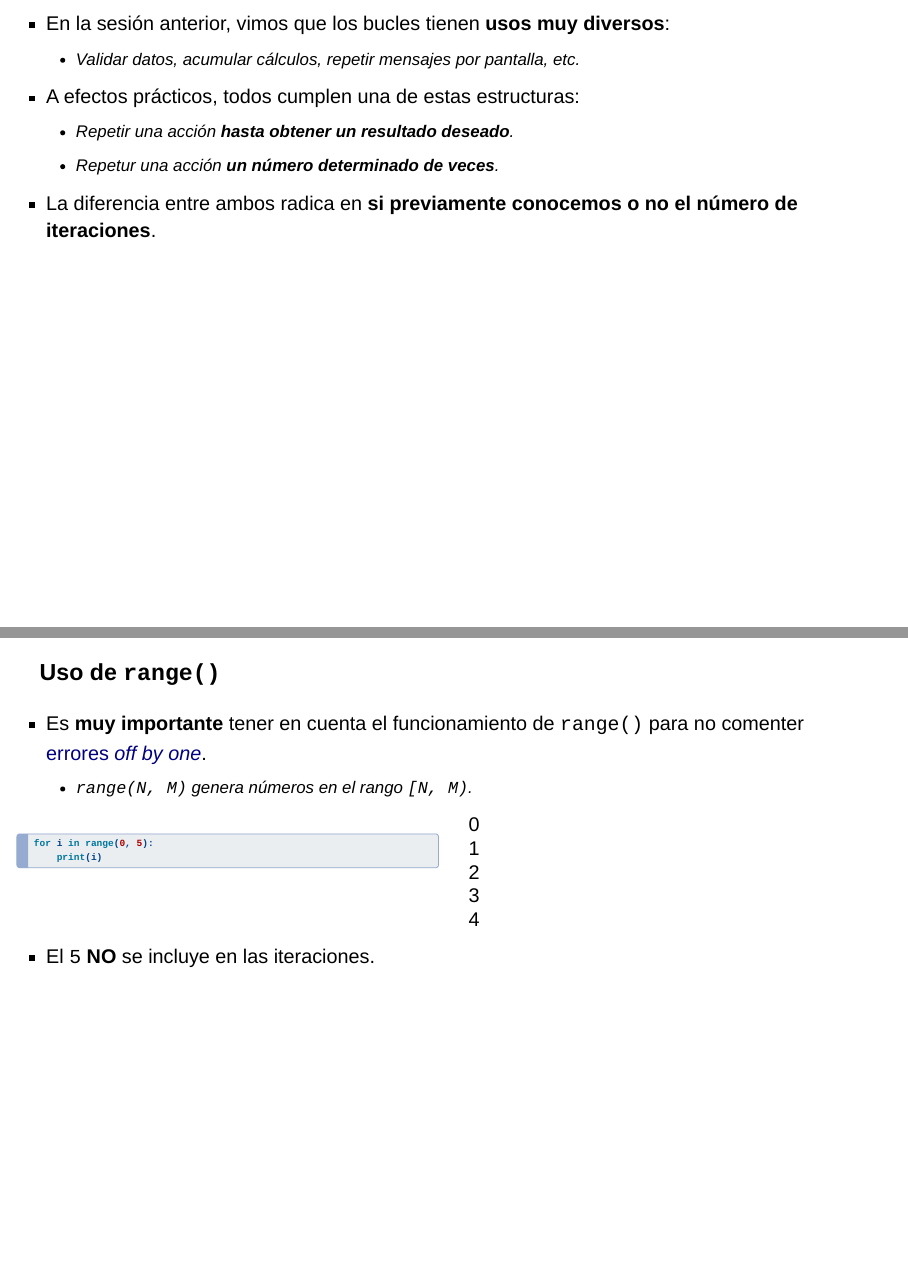
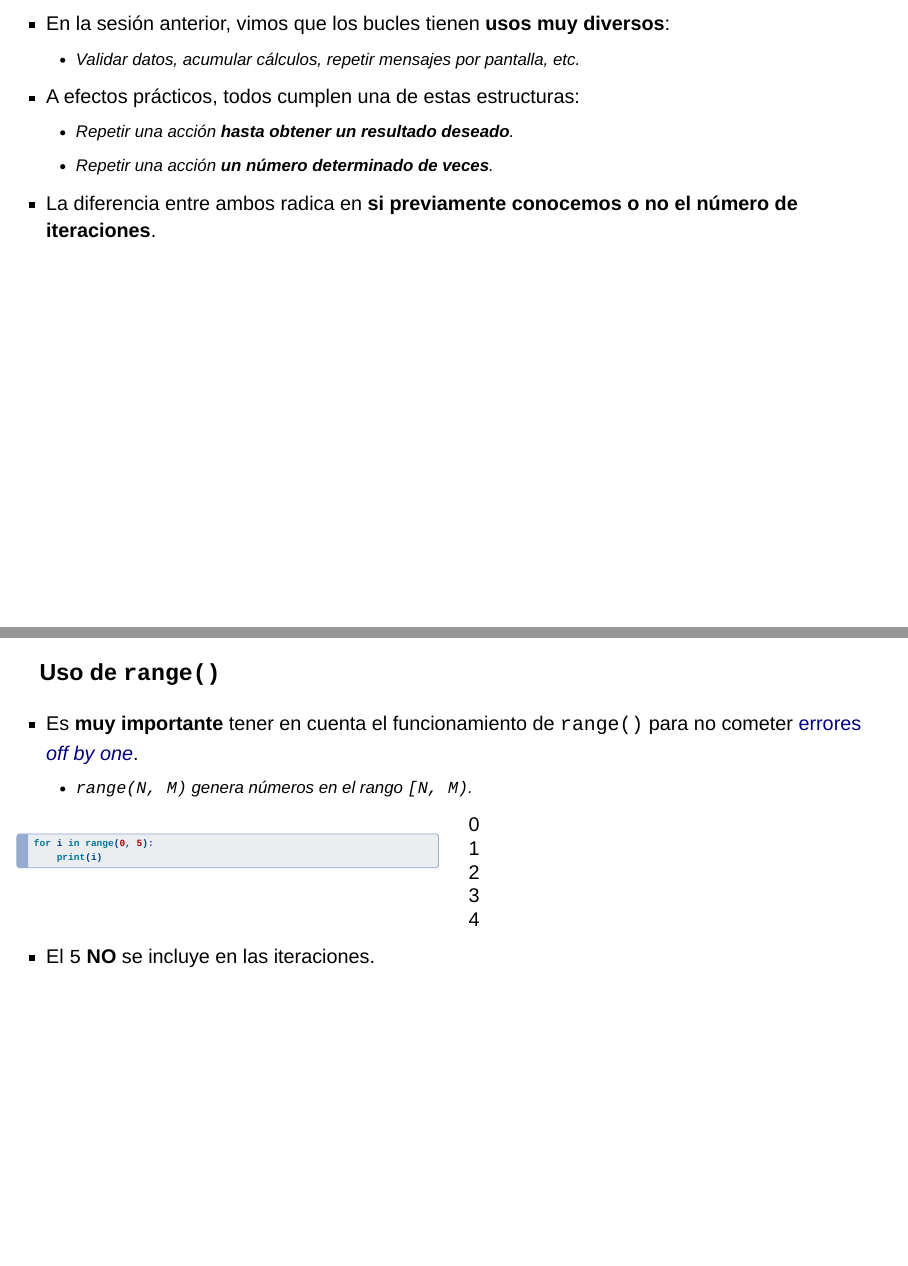
Before and after one commit to fiib-eina/fiib-eina.github.io, a Quarto document (src/01_teoria/03_composicion/304_composicion_iterativa_for.qmd): pages 3 and 10 of 21, joined at a grey line. Rendered offline with R 4.5, knitr and Pandoc in place of Quarto, with nearby package versions; drawn as Slidy slides in place of the format the file asks for.

Commit message:
Fix typos

```diff
--- a/src/01_teoria/03_composicion/304_composicion_iterativa_for.qmd
+++ b/src/01_teoria/03_composicion/304_composicion_iterativa_for.qmd
@@ -12,7 +12,7 @@ format: revealjs
     - Validar datos, acumular cálculos, repetir mensajes por pantalla, etc.
 - A efectos prácticos, todos cumplen una de estas estructuras:
     - _Repetir una acción **hasta obtener un resultado deseado**_.
-    - _Repetur una acción **un número determinado de veces**_.
+    - _Repetir una acción **un número determinado de veces**_.
 - La diferencia entre ambos radica en **si previamente conocemos o no el número de iteraciones**.
 
 ---
@@ -140,7 +140,7 @@ for i in range(VALOR_INICIAL, VALOR_FINAL):
 
 ### Uso de `range()`
 
-- Es **muy importante** tener en cuenta el funcionamiento de `range()` para no comenter [errores _off by one_](./303_composicion_iterativa_while_II.qmd#errores-off-by-one).
+- Es **muy importante** tener en cuenta el funcionamiento de `range()` para no cometer [errores _off by one_](./303_composicion_iterativa_while_II.qmd#errores-off-by-one).
     - `range(N, M)` genera números en el rango `[N, M)`.
 
 ::: {.columns}
```
Also changed, not shown: src/01_teoria/03_composicion/304_composicion_iterativa_for.qmd (2 more changed lines).
